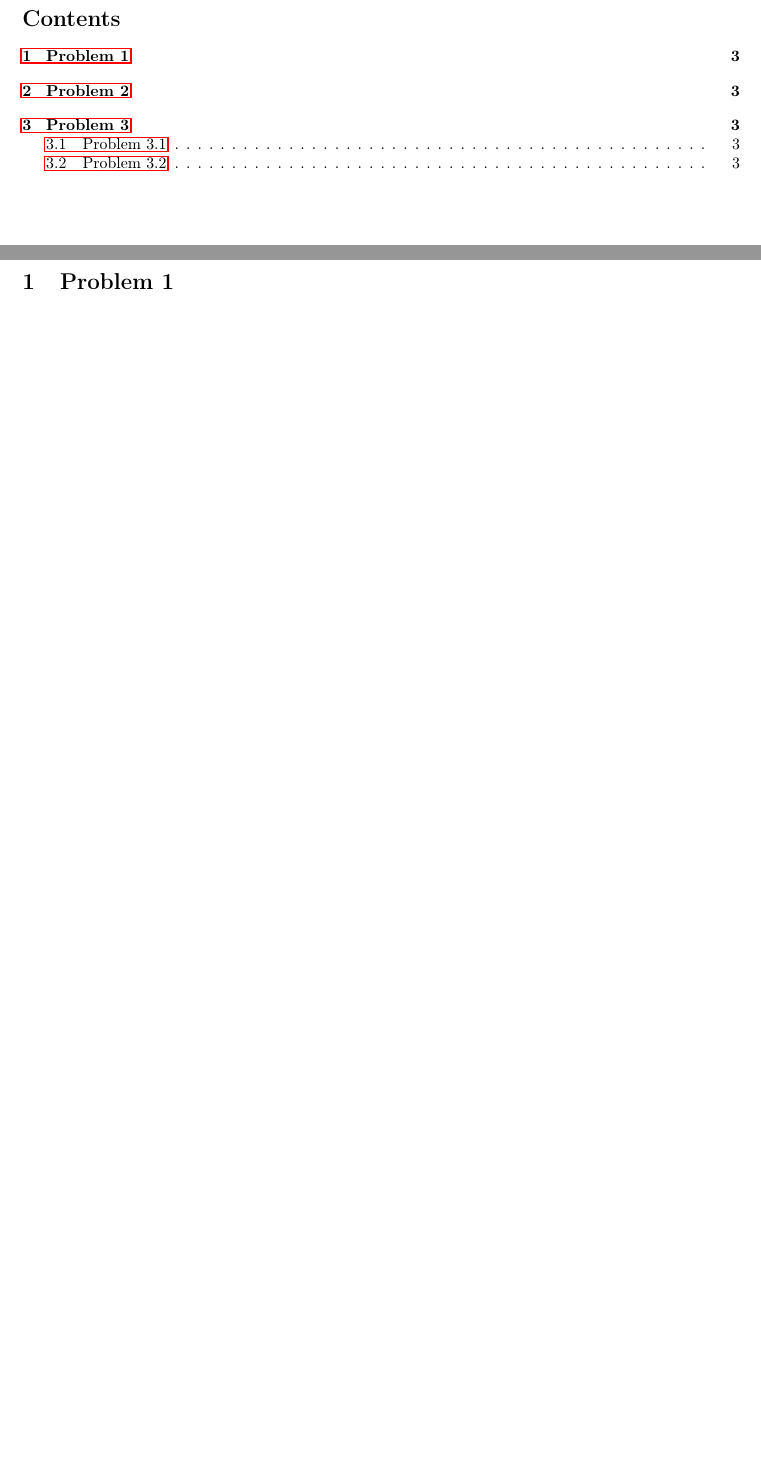
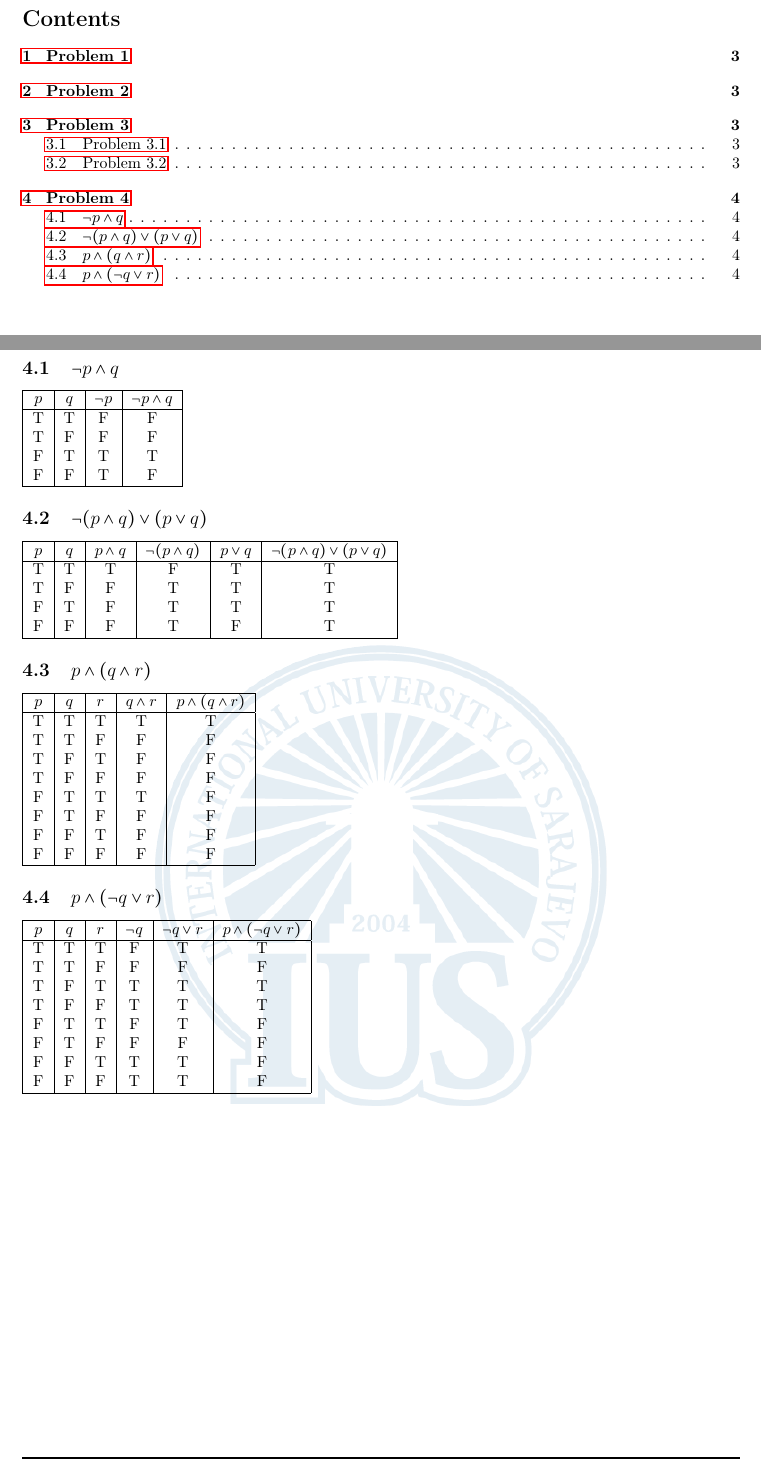
Before and after one commit to EmreArapcicUevak/Discrete-Mathematics-Homework, a LaTeX problem sheet (Homework1/Solution/Solution.tex): two parts of pages 2 and 3 of 3 before the commit and two parts of pages 2 and 4 of 4 after it, joined at a grey line, cut so that both start at the same text, the shorter picture padded with empty space. Compiled offline with pdfLaTeX.

Commit message:
Finish problem 4

```diff
--- a/Homework1/Solution/Solution.tex
+++ b/Homework1/Solution/Solution.tex
@@ -140,4 +140,62 @@
                 G(4) &= c \\
             \end{align*}
 
+    \pagebreak
+    \section{Problem 4}
+
+        \subsection{\( \neg p \land q \)}
+            \begin{tabular}{|c|c|c|c|}
+                \hline
+                \( p \) & \( q \) & \( \neg p \) & \( \neg p \land q \) \\
+                \hline
+                T & T & F & F \\
+                T & F & F & F \\
+                F & T & T & T \\
+                F & F & T & F \\
+                \hline
+            \end{tabular}
+
+        \subsection{\( \neg(p \land q) \lor (p \lor q) \)}
+            \begin{tabular}{|c|c|c|c|c|c|}
+                \hline
+                \( p \) & \( q \) & \( p \land q \) & \( \neg(p \land q) \) & \( p \lor q \) & \( \neg(p \land q) \lor (p \lor q) \) \\
+                \hline
+                T & T & T & F & T & T \\
+                T & F & F & T & T & T \\
+                F & T & F & T & T & T \\
+                F & F & F & T & F & T \\
+                \hline
+            \end{tabular}
+
+        \subsection{\( p \land (q \land r) \)}
+            \begin{tabular}{|c|c|c|c|c|}
+                \hline
+                \( p \) & \( q \) & \( r \) & \( q \land r \) & \( p \land (q \land r) \) \\
+                \hline
+                T & T & T & T & T \\
+                T & T & F & F & F \\
+                T & F & T & F & F \\
+                T & F & F & F & F \\
+                F & T & T & T & F \\
+                F & T & F & F & F \\
+                F & F & T & F & F \\
+                F & F & F & F & F \\
+                \hline
+            \end{tabular}
+
+        \subsection{\( p \land (\neg q \lor r) \)}
+            \begin{tabular}{|c|c|c|c|c|c|}
+                \hline
+                \( p \) & \( q \) & \( r \) & \( \neg q \) & \( \neg q \lor r \) & \( p \land (\neg q \lor r) \) \\
+                \hline
+                T & T & T & F & T & T \\
+                T & T & F & F & F & F \\
+                T & F & T & T & T & T \\
+                T & F & F & T & T & T \\
+                F & T & T & F & T & F \\
+                F & T & F & F & F & F \\
+                F & F & T & T & T & F \\
+                F & F & F & T & T & F \\
+                \hline
+            \end{tabular}
 \end{document}
```
